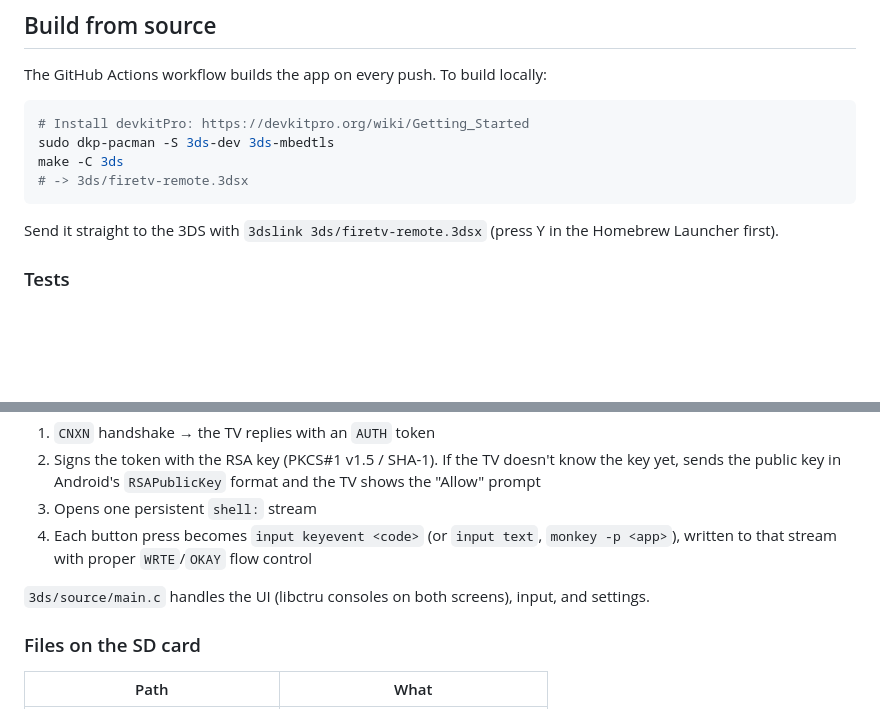
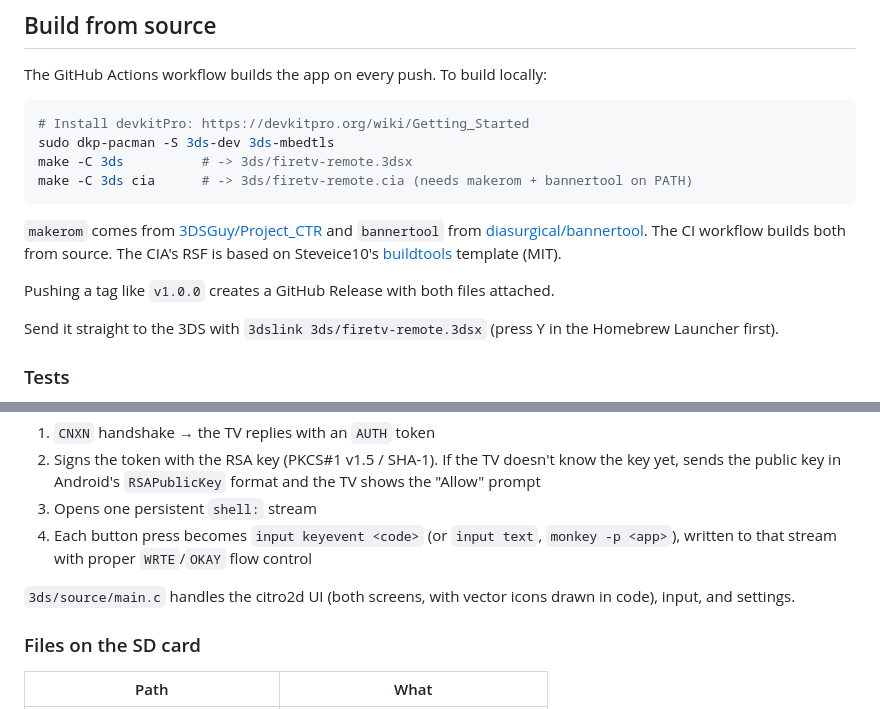
Before and after one commit to kaiwalyaharkare/3ds-firetv-remote-, a Markdown page: README.md, 2 parts joined by grey strips. Rendered like a GitHub page; blank space fills up the shorter version.

````diff
--- a/README.md
+++ b/README.md
@@ -69,9 +83,13 @@ The GitHub Actions workflow builds the app on every push. To build locally:
 ```sh
 # Install devkitPro: https://devkitpro.org/wiki/Getting_Started
 sudo dkp-pacman -S 3ds-dev 3ds-mbedtls
-make -C 3ds
-# -> 3ds/firetv-remote.3dsx
+make -C 3ds          # -> 3ds/firetv-remote.3dsx
+make -C 3ds cia      # -> 3ds/firetv-remote.cia (needs makerom + bannertool on PATH)
 ```
+
+`makerom` comes from [3DSGuy/Project_CTR](https://github.com/3DSGuy/Project_CTR) and `bannertool` from [diasurgical/bannertool](https://github.com/diasurgical/bannertool). The CI workflow builds both from source. The CIA's RSF is based on Steveice10's [buildtools](https://github.com/Steveice10/buildtools) template (MIT).
+
+Pushing a tag like `v1.0.0` creates a GitHub Release with both files attached.
 
 Send it straight to the 3DS with `3dslink 3ds/firetv-remote.3dsx` (press Y in the Homebrew Launcher first).
 
@@ -94,7 +112,7 @@ sudo apt install libmbedtls-dev   # mbedtls 2.28
 3. Opens one persistent `shell:` stream
 4. Each button press becomes `input keyevent <code>` (or `input text`, `monkey -p <app>`), written to that stream with proper `WRTE`/`OKAY` flow control
 
-`3ds/source/main.c` handles the UI (libctru consoles on both screens), input, and settings.
+`3ds/source/main.c` handles the citro2d UI (both screens, with vector icons drawn in code), input, and settings.
 
 ### Files on the SD card
 
````
Also changed, not shown: other parts of README.md (+19 -5 lines), docs/ui-preview.png (added), 7 other files.
